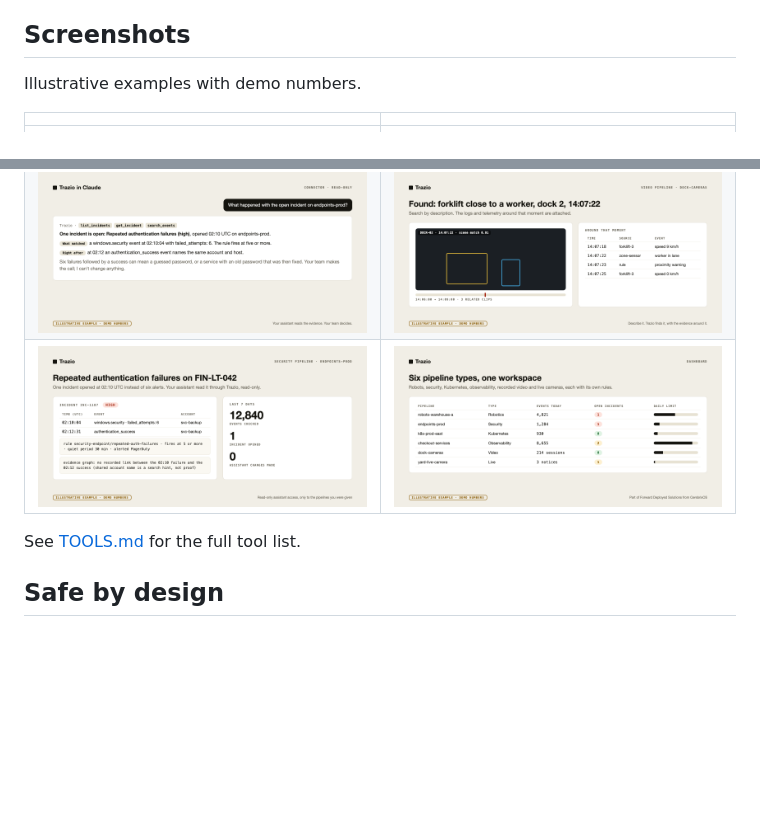
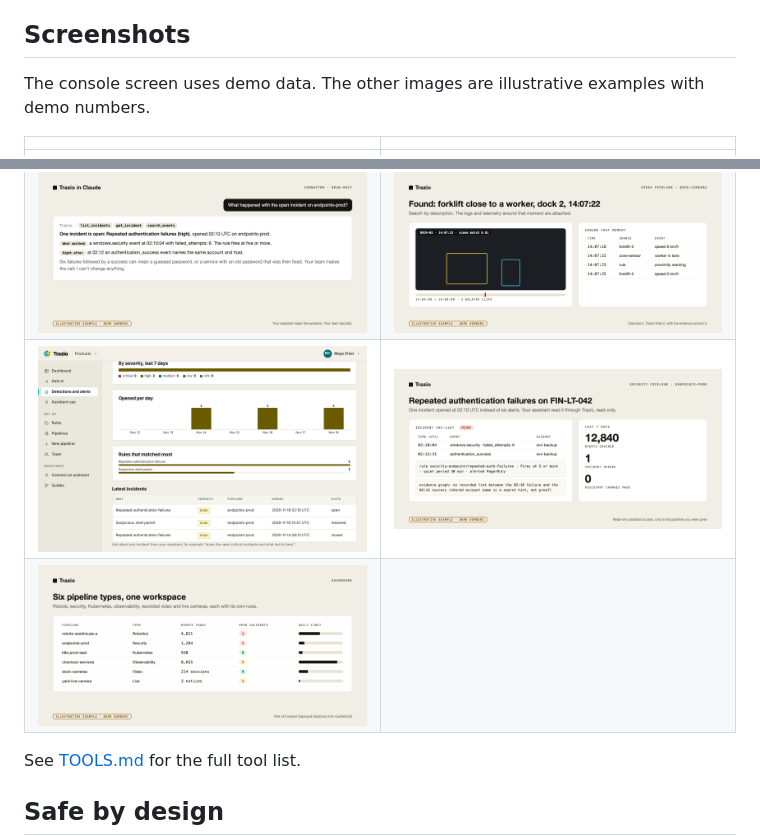
Before and after one commit to cerebrixos-org/brand-mcp-servers, a Markdown page: trazio/README.md, 2 parts joined by grey strips. Rendered like a GitHub page; pictures changed too: trazio/images/console-detections-and-alerts.png (added); blank space fills up the shorter version.

Commit message:
Trazio images: add real console screen with demo data
Co-Authored-By: Claude Sonnet 5.5 <noreply@anthropic.com>

```diff
--- a/trazio/README.md
+++ b/trazio/README.md
@@ -43,13 +43,14 @@ Video and Live need approval from the Trazio team before analysis starts.
 
 ## Screenshots
 
-Illustrative examples with demo numbers.
+The console screen uses demo data. The other images are illustrative examples with demo numbers.
 
 | | |
 | --- | --- |
 | ![How Trazio and MCP work](images/how-trazio-and-mcp-work.png) | ![Robotics incident](images/robotics-incident-illustrative.png) |
 | ![Claude answers from Trazio](images/claude-answers-illustrative.png) | ![Find a video moment](images/find-a-video-moment-illustrative.png) |
-| ![Security incident](images/security-incident-illustrative.png) | ![Six pipeline types](images/six-pipeline-types-illustrative.png) |
+| ![Trazio console: detections and alerts](images/console-detections-and-alerts.png) | ![Security incident](images/security-incident-illustrative.png) |
+| ![Six pipeline types](images/six-pipeline-types-illustrative.png) | |
 
 See [TOOLS.md](TOOLS.md) for the full tool list.
 
```
